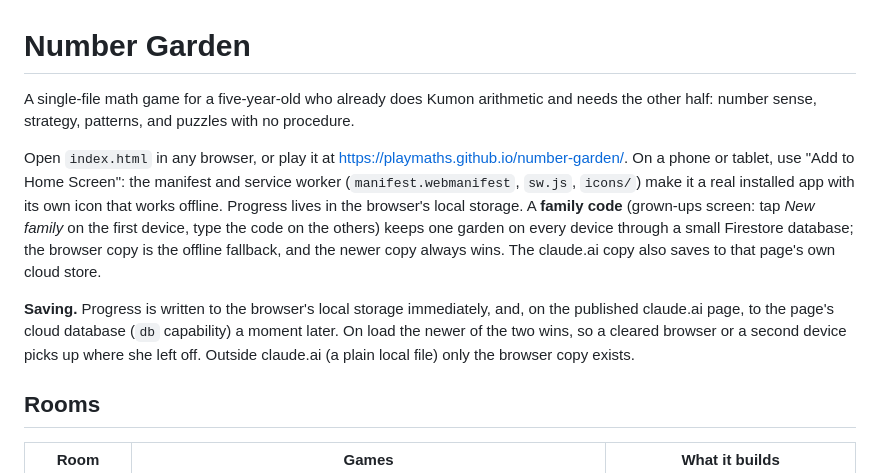
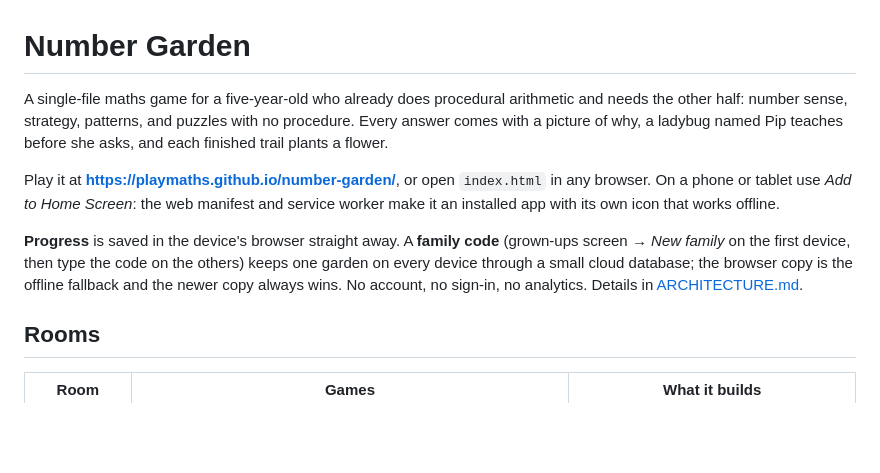
Before and after one commit to gauravparikh/number-garden, a Markdown page: README.md, the part around one of its changes. Rendered like a GitHub page; blank space fills up the shorter version.

```diff
--- a/README.md
+++ b/README.md
@@ -1,10 +1,10 @@
 # Number Garden
 
-A single-file math game for a five-year-old who already does Kumon arithmetic and needs the other half: number sense, strategy, patterns, and puzzles with no procedure.
+A single-file maths game for a five-year-old who already does procedural arithmetic and needs the other half: number sense, strategy, patterns, and puzzles with no procedure. Every answer comes with a picture of why, a ladybug named Pip teaches before she asks, and each finished trail plants a flower.
 
-Open `index.html` in any browser, or play it at https://playmaths.github.io/number-garden/. On a phone or tablet, use "Add to Home Screen": the manifest and service worker (`manifest.webmanifest`, `sw.js`, `icons/`) make it a real installed app with its own icon that works offline. Progress lives in the browser's local storage. A **family code** (grown-ups screen: tap *New family* on the first device, type the code on the others) keeps one garden on every device through a small Firestore database; the browser copy is the offline fallback, and the newer copy always wins. The claude.ai copy also saves to that page's own cloud store.
+Play it at **https://playmaths.github.io/number-garden/**, or open `index.html` in any browser. On a phone or tablet use *Add to Home Screen*: the web manifest and service worker make it an installed app with its own icon that works offline.
 
-**Saving.** Progress is written to the browser's local storage immediately, and, on the published claude.ai page, to the page's cloud database (`db` capability) a moment later. On load the newer of the two wins, so a cleared browser or a second device picks up where she left off. Outside claude.ai (a plain local file) only the browser copy exists.
+**Progress** is saved in the device's browser straight away. A **family code** (grown-ups screen → *New family* on the first device, then type the code on the others) keeps one garden on every device through a small cloud database; the browser copy is the offline fallback and the newer copy always wins. No account, no sign-in, no analytics. Details in [ARCHITECTURE.md](ARCHITECTURE.md).
 
 ## Rooms
 
```
Also changed, not shown: other parts of README.md (+42 -41 lines), ARCHITECTURE.md (added, +148 -0 lines).
